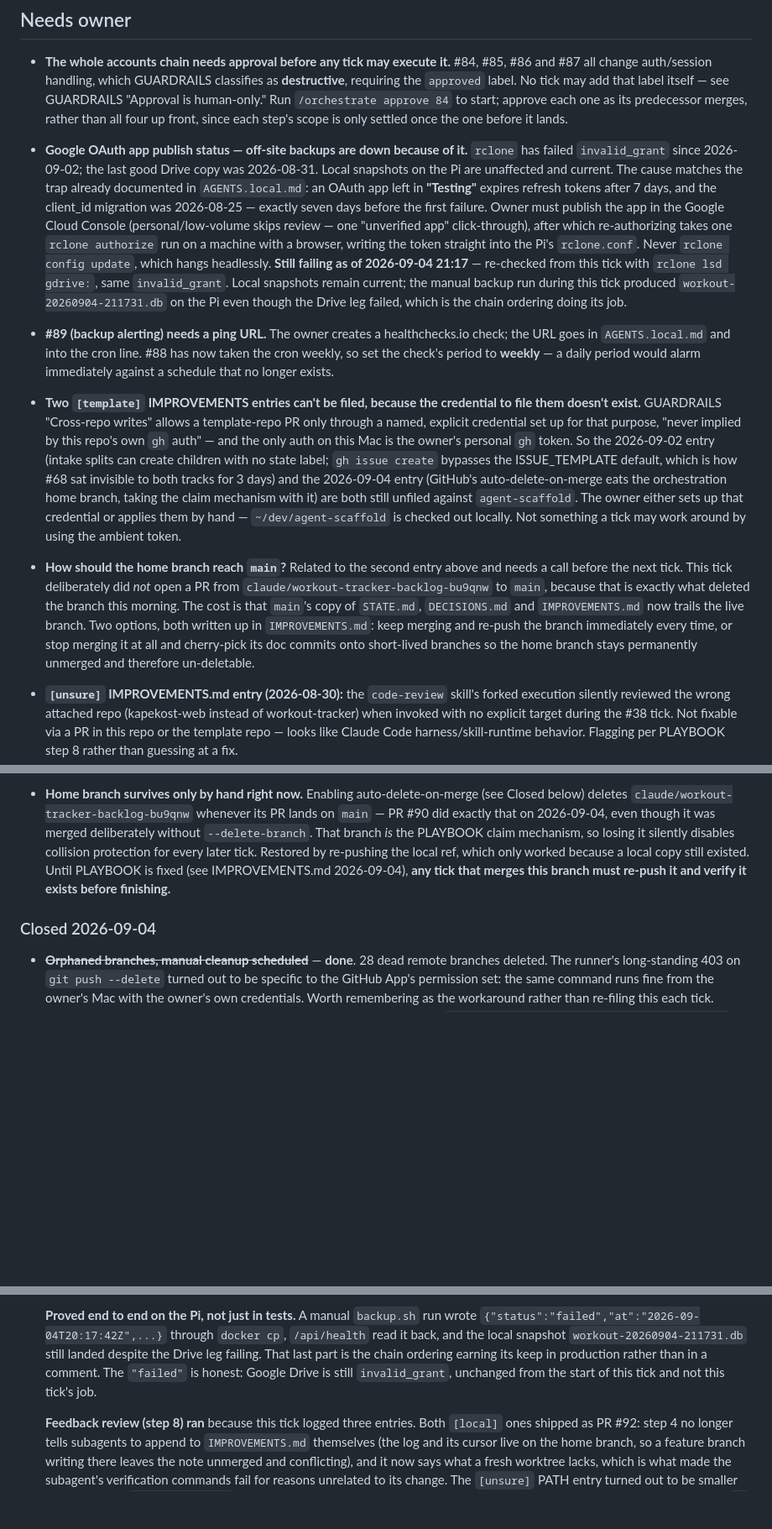
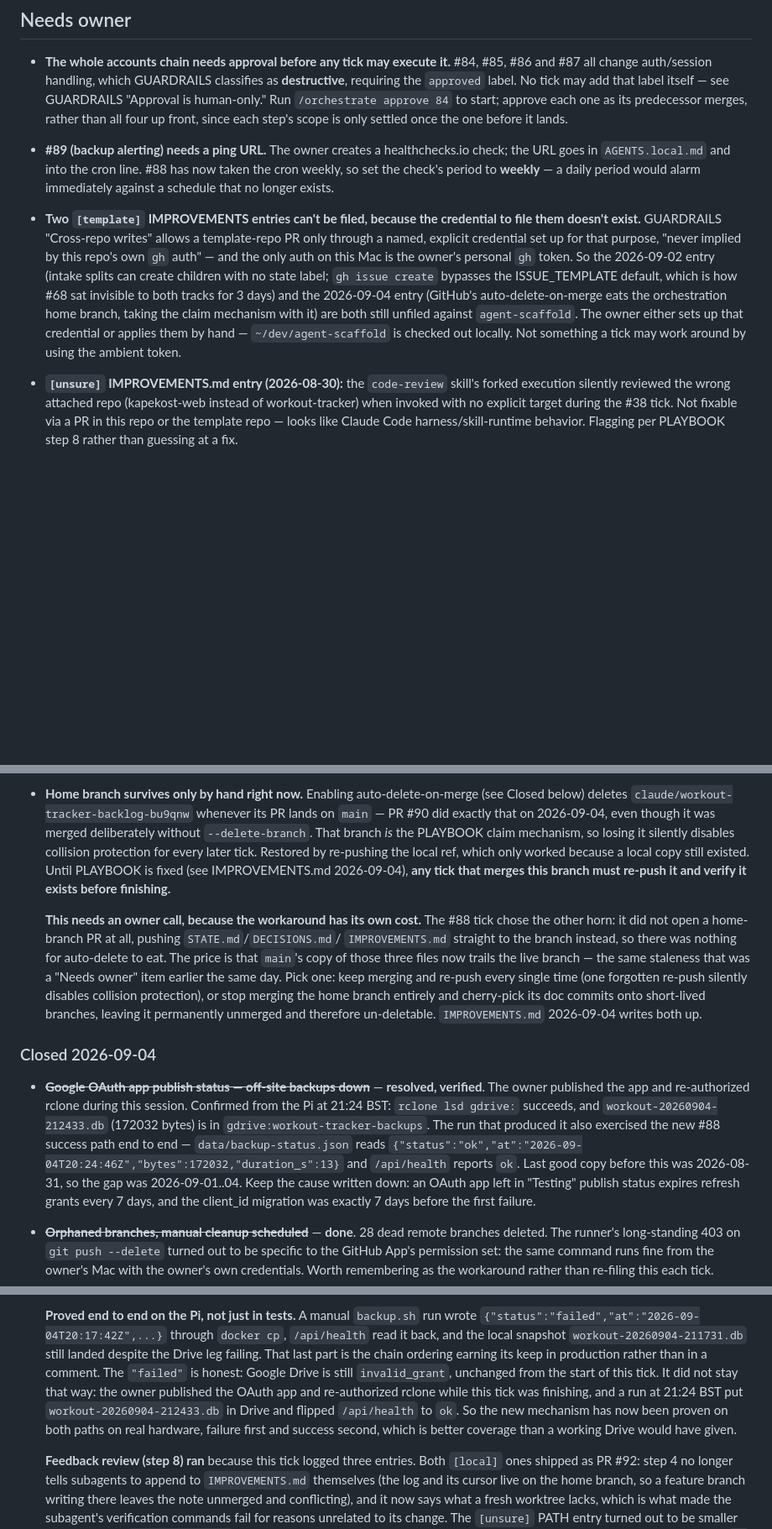
Before and after one commit to kapekost/workout-tracker, a Markdown page: docs/orchestration/STATE.md, 3 parts joined by grey strips. Shown at 84% size. Drawn GitHub-style; blank space fills up the shorter version.

Commit message:
orchestration: off-site backups are working again, tidy Needs owner
The owner published the OAuth app and re-authorized rclone while this tick was
finishing. Verified from the Pi: workout-20260904-212433.db is in Drive and
/api/health reads ok. That run also exercised #88's success path, so the new
mechanism has now been proven on both paths on real hardware — the failure one
during the tick, the success one right after.

Also folds the home-branch question into the existing item rather than filing
a second one next to it, and restores the #89 ping-URL entry that the same
edit had removed.

Co-Authored-By: Claude Opus 5 <noreply@anthropic.com>
Claude-Session: https://claude.ai/code/session_01AHLFBDedoKJcJnby9vR6YD

```diff
--- a/docs/orchestration/STATE.md
+++ b/docs/orchestration/STATE.md
@@ -44,18 +44,6 @@
   human-only." Run `/orchestrate approve 84` to start; approve each one as its predecessor merges,
   rather than all four up front, since each step's scope is only settled once the one before it
   lands.
-- **Google OAuth app publish status — off-site backups are down because of it.** `rclone` has
-  failed `invalid_grant` since 2026-09-02; the last good Drive copy was 2026-08-31. Local
-  snapshots on the Pi are unaffected and current. The cause matches the trap already documented in
-  `AGENTS.local.md`: an OAuth app left in **"Testing"** expires refresh tokens after 7 days, and
-  the client_id migration was 2026-08-25 — exactly seven days before the first failure. Owner must
-  publish the app in the Google Cloud Console (personal/low-volume skips review — one "unverified
-  app" click-through), after which re-authorizing takes one `rclone authorize` run on a machine
-  with a browser, writing the token straight into the Pi's `rclone.conf`. Never `rclone config
-  update`, which hangs headlessly. **Still failing as of 2026-09-04 21:17** — re-checked from
-  this tick with `rclone lsd gdrive:`, same `invalid_grant`. Local snapshots remain current; the
-  manual backup run during this tick produced `workout-20260904-211731.db` on the Pi even though
-  the Drive leg failed, which is the chain ordering doing its job.
 - **#89 (backup alerting) needs a ping URL.** The owner creates a healthchecks.io check; the URL
   goes in `AGENTS.local.md` and into the cron line. #88 has now taken the cron weekly, so set the
   check's period to **weekly** — a daily period would alarm immediately against a schedule that no
@@ -70,14 +58,6 @@
   with it) are both still unfiled against `agent-scaffold`. The owner either sets up that
   credential or applies them by hand — `~/dev/agent-scaffold` is checked out locally. Not something
   a tick may work around by using the ambient token.
-- **How should the home branch reach `main`?** Related to the second entry above and needs a call
-  before the next tick. This tick deliberately did *not* open a PR from
-  `claude/workout-tracker-backlog-bu9qnw` to `main`, because that is exactly what deleted the
-  branch this morning. The cost is that `main`'s copy of `STATE.md`, `DECISIONS.md` and
-  `IMPROVEMENTS.md` now trails the live branch. Two options, both written up in `IMPROVEMENTS.md`:
-  keep merging and re-push the branch immediately every time, or stop merging it at all and
-  cherry-pick its doc commits onto short-lived branches so the home branch stays permanently
-  unmerged and therefore un-deletable.
 - **`[unsure]` IMPROVEMENTS.md entry (2026-08-30):** the `code-review` skill's forked execution
   silently reviewed the wrong attached repo (kapekost-web instead of workout-tracker) when
   invoked with no explicit target during the #38 tick. Not fixable via a PR in this repo or the
@@ -100,7 +80,26 @@
   2026-09-04), **any tick that merges this branch must re-push it and verify it exists before
   finishing.**
 
+  **This needs an owner call, because the workaround has its own cost.** The #88 tick chose the
+  other horn: it did not open a home-branch PR at all, pushing `STATE.md`/`DECISIONS.md`/
+  `IMPROVEMENTS.md` straight to the branch instead, so there was nothing for auto-delete to eat.
+  The price is that `main`'s copy of those three files now trails the live branch — the same
+  staleness that was a "Needs owner" item earlier the same day. Pick one: keep merging and re-push
+  every single time (one forgotten re-push silently disables collision protection), or stop merging
+  the home branch entirely and cherry-pick its doc commits onto short-lived branches, leaving it
+  permanently unmerged and therefore un-deletable. `IMPROVEMENTS.md` 2026-09-04 writes both up.
+
 ### Closed 2026-09-04
+- ~~**Google OAuth app publish status — off-site backups down**~~ — **resolved, verified**. The
+  owner published the app and re-authorized rclone during this session. Confirmed from the Pi at
+  21:24 BST: `rclone lsd gdrive:` succeeds, and `workout-20260904-212433.db` (172032 bytes) is in
+  `gdrive:workout-tracker-backups`. The run that produced it also exercised the new #88 success
+  path end to end — `data/backup-status.json` reads
+  `{"status":"ok","at":"2026-09-04T20:24:46Z","bytes":172032,"duration_s":13}` and `/api/health`
+  reports `ok`. Last good copy before this was 2026-08-31, so the gap was 2026-09-01..04. Keep the
+  cause written down: an OAuth app left in "Testing" publish status expires refresh grants every 7
+  days, and the client_id migration was exactly 7 days before the first failure.
+
 - ~~**Orphaned branches, manual cleanup scheduled**~~ — **done**. 28 dead remote branches deleted.
   The runner's long-standing 403 on `git push --delete` turned out to be specific to the GitHub
   App's permission set: the same command runs fine from the owner's Mac with the owner's own
@@ -152,7 +151,11 @@
   back, and the local snapshot `workout-20260904-211731.db` still landed despite the Drive leg
   failing. That last part is the chain ordering earning its keep in production rather than in a
   comment. The `"failed"` is honest: Google Drive is still `invalid_grant`, unchanged from the
-  start of this tick and not this tick's job.
+  start of this tick. It did not stay that way: the owner published the OAuth app and re-authorized
+  rclone while this tick was finishing, and a run at 21:24 BST put `workout-20260904-212433.db` in
+  Drive and flipped `/api/health` to `ok`. So the new mechanism has now been proven on both paths on
+  real hardware, failure first and success second, which is better coverage than a working Drive
+  would have given.
 
   **Feedback review (step 8) ran** because this tick logged three entries. Both `[local]` ones
   shipped as PR #92: step 4 no longer tells subagents to append to `IMPROVEMENTS.md` themselves
```
